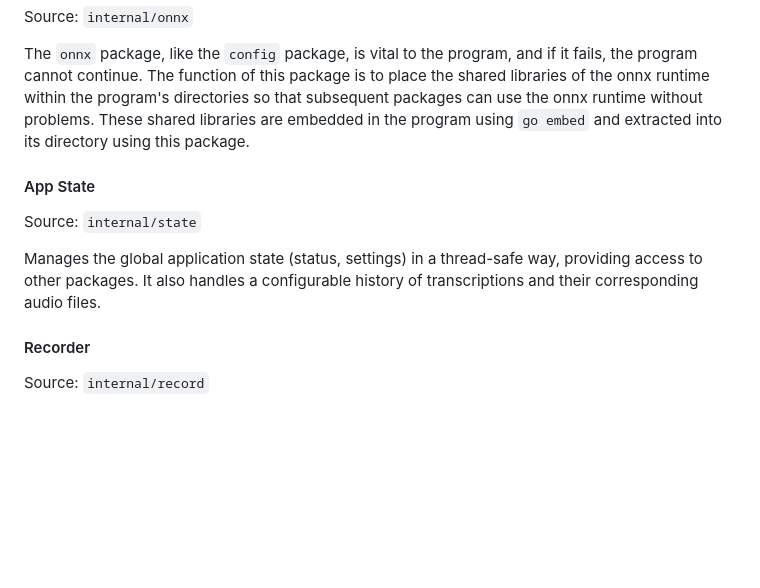
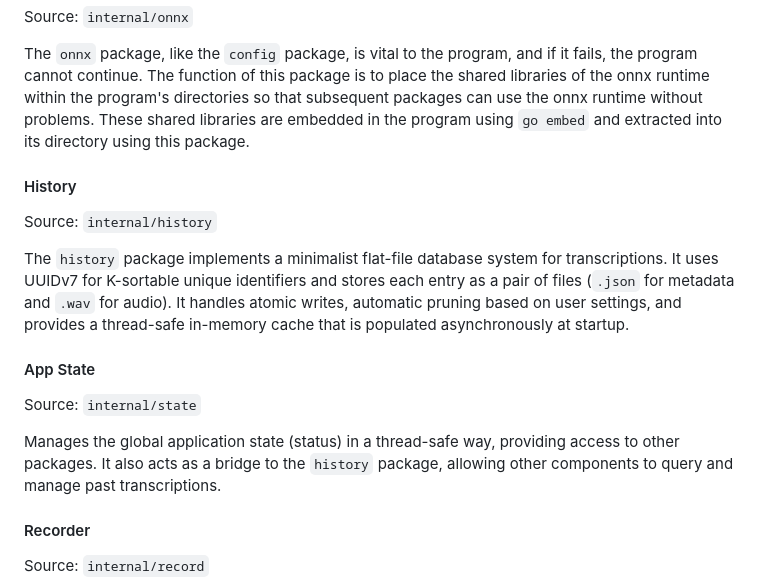
Before and after one commit to eduardolat/exp-stt, a Markdown page: AGENTS.md, the part around the change. GitHub-like rendering; blank space fills up the shorter version.

Commit message:
Add documentation for history package and its integration with app state

```diff
--- a/AGENTS.md
+++ b/AGENTS.md
@@ -64,11 +64,17 @@ Source: `internal/onnx`
 
 The `onnx` package, like the `config` package, is vital to the program, and if it fails, the program cannot continue. The function of this package is to place the shared libraries of the onnx runtime within the program's directories so that subsequent packages can use the onnx runtime without problems. These shared libraries are embedded in the program using `go embed` and extracted into its directory using this package.
 
+#### History
+
+Source: `internal/history`
+
+The `history` package implements a minimalist flat-file database system for transcriptions. It uses UUIDv7 for K-sortable unique identifiers and stores each entry as a pair of files (`.json` for metadata and `.wav` for audio). It handles atomic writes, automatic pruning based on user settings, and provides a thread-safe in-memory cache that is populated asynchronously at startup.
+
 #### App State
 
 Source: `internal/state`
 
-Manages the global application state (status, settings) in a thread-safe way, providing access to other packages. It also handles a configurable history of transcriptions and their corresponding audio files.
+Manages the global application state (status) in a thread-safe way, providing access to other packages. It also acts as a bridge to the `history` package, allowing other components to query and manage past transcriptions.
 
 #### Recorder
 
```
